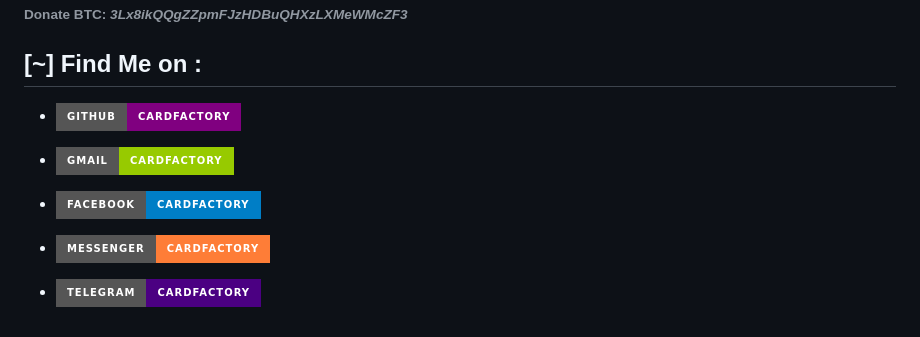
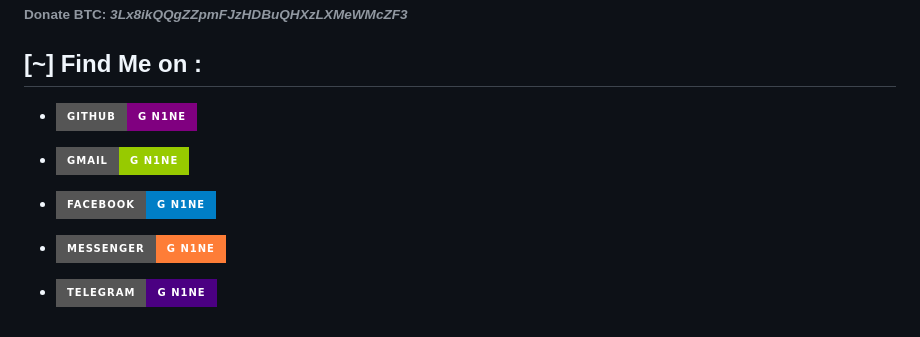
Before and after one commit to g-n1ne/UnlockCenter, a Markdown page: README.md, the part around the change printed below. Drawn GitHub-style; badges without logos.

```diff
--- a/README.md
+++ b/README.md
@@ -208,12 +207,12 @@ Some base codes and templates are from [htr-tech](https://github.com/htr-tech/zp
 
 ## [~] Find Me on :
 
-- [![Github](https://img.shields.io/badge/Github-CardFactory-purple?style=for-the-badge&logo=github)](https://github.com/g_n1ne)
+- [![Github](https://img.shields.io/badge/Github-g_n1ne-purple?style=for-the-badge&logo=github)](https://github.com/g_n1ne)
 
-- [![Gmail](https://img.shields.io/badge/Gmail-CardFactory-green?style=for-the-badge&logo=gmail)](mailto:Crdfctry@gmail.com)
+- [![Gmail](https://img.shields.io/badge/Gmail-g_n1ne-green?style=for-the-badge&logo=gmail)](mailto:Crdfctry@gmail.com)
 
-- [![Facebook](https://img.shields.io/badge/Facebook-CardFactory-blue?style=for-the-badge&logo=facebook)](https://facebook.com/CardFactory)
+- [![Facebook](https://img.shields.io/badge/Facebook-g_n1ne-blue?style=for-the-badge&logo=facebook)](https://facebook.com/g_n1ne)
 
-- [![Messenger](https://img.shields.io/badge/Messenger-CardFactory-orange?style=for-the-badge&logo=messenger)](https://m.me/CardFactory)
+- [![Messenger](https://img.shields.io/badge/Messenger-g_n1ne-orange?style=for-the-badge&logo=messenger)](https://m.me/g_n1ne)
 
-- [![Telegram](https://img.shields.io/badge/Telegram-CardFactory-indigo?style=for-the-badge&logo=telegram)](https://t.me/g_n1ne)
+- [![Telegram](https://img.shields.io/badge/Telegram-g_n1ne-indigo?style=for-the-badge&logo=telegram)](https://t.me/g_n1ne)
```
Also changed, not shown: other parts of README.md (+2 -3 lines).
